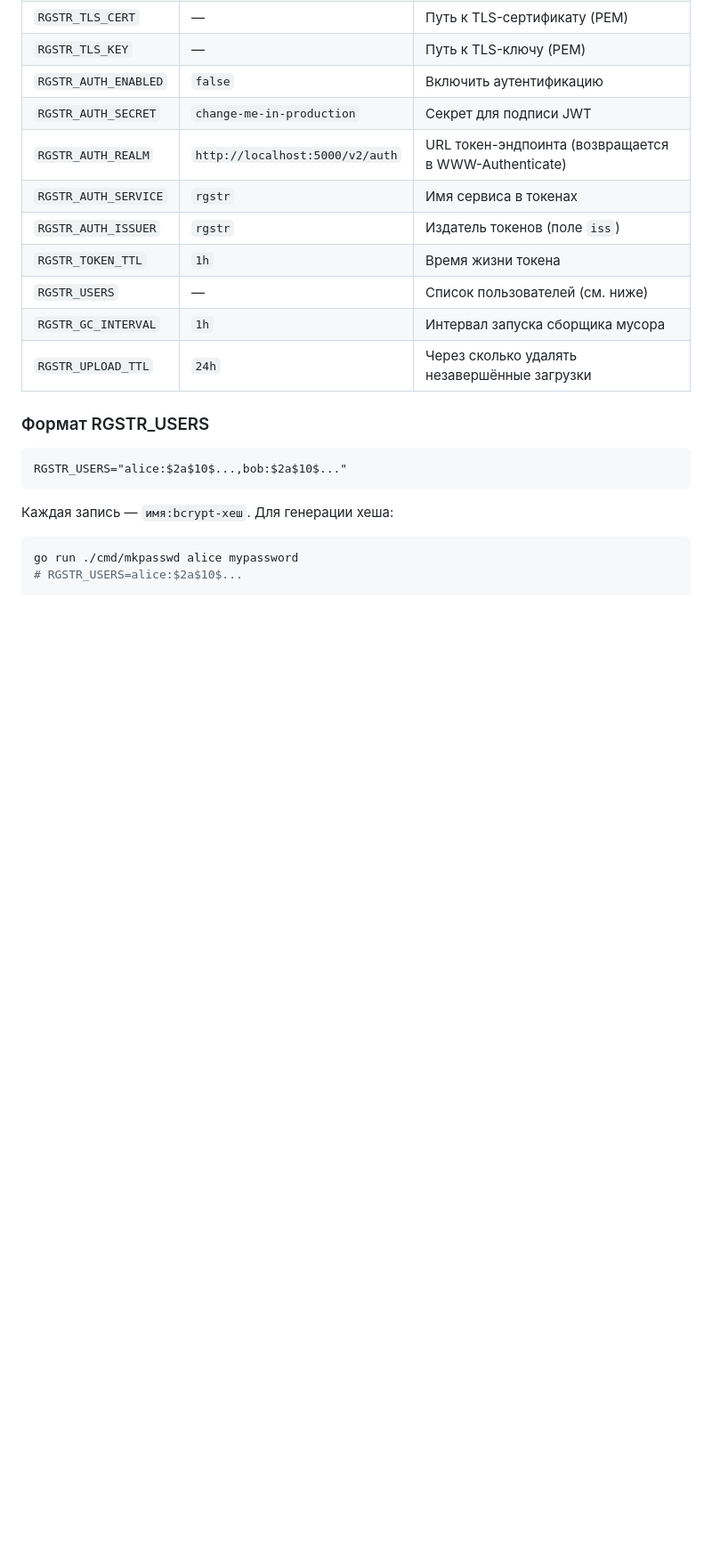
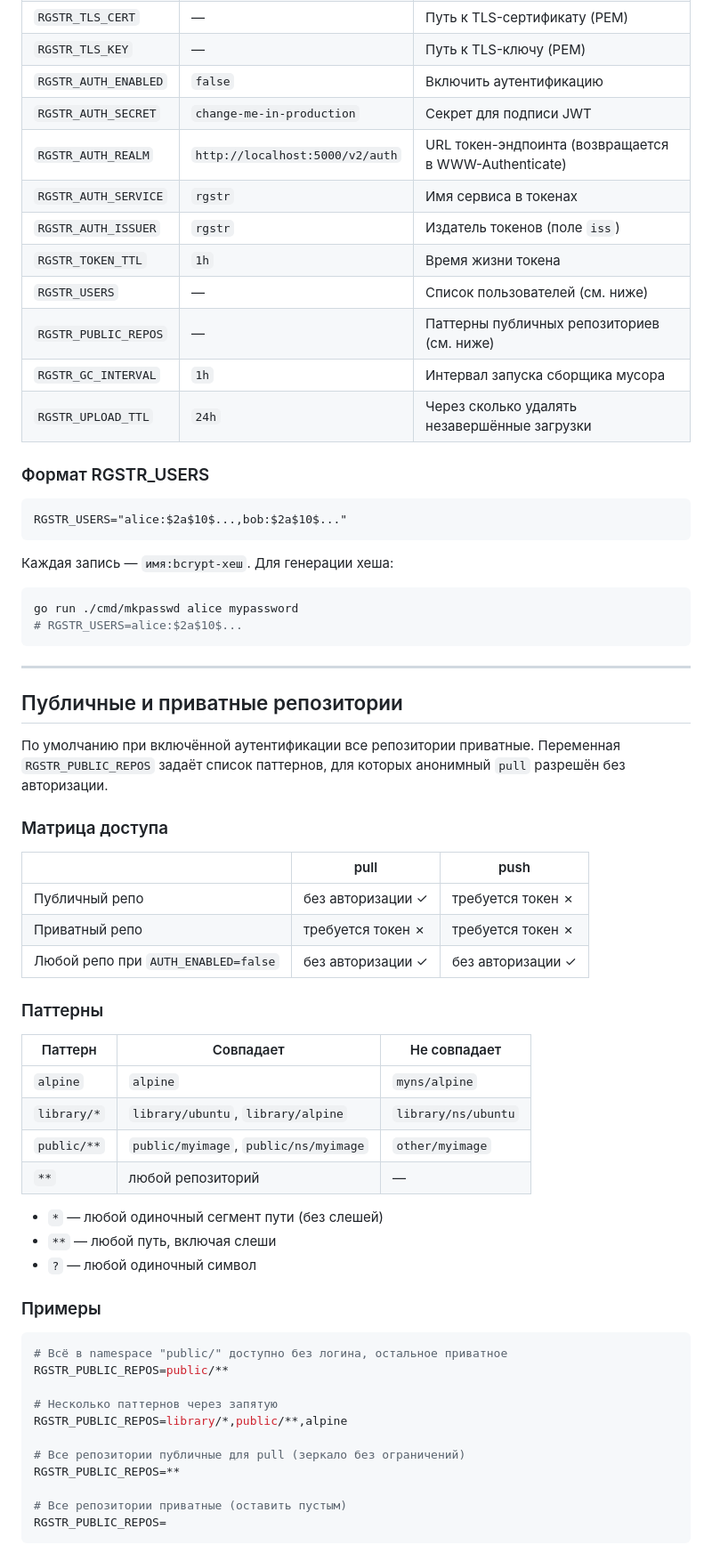
Before and after one commit to piqab/rgstr, a Markdown page: README.md, the part around one of its changes. Shown at 89% size. Drawn GitHub-style; blank space fills up the shorter version.

Commit message:
docs: add public/private repos section to README
Co-Authored-By: Claude Sonnet 4.6 <noreply@anthropic.com>

````diff
--- a/README.md
+++ b/README.md
@@ -82,6 +83,7 @@ cp .env.example .env
 | `RGSTR_AUTH_ISSUER` | `rgstr` | Издатель токенов (поле `iss`) |
 | `RGSTR_TOKEN_TTL` | `1h` | Время жизни токена |
 | `RGSTR_USERS` | — | Список пользователей (см. ниже) |
+| `RGSTR_PUBLIC_REPOS` | — | Паттерны публичных репозиториев (см. ниже) |
 | `RGSTR_GC_INTERVAL` | `1h` | Интервал запуска сборщика мусора |
 | `RGSTR_UPLOAD_TTL` | `24h` | Через сколько удалять незавершённые загрузки |
 
@@ -96,3 +98,48 @@ RGSTR_USERS="alice:$2a$10$...,bob:$2a$10$..."
 ```bash
 go run ./cmd/mkpasswd alice mypassword
 # RGSTR_USERS=alice:$2a$10$...
+```
+
+---
+
+## Публичные и приватные репозитории
+
+По умолчанию при включённой аутентификации все репозитории приватные. Переменная `RGSTR_PUBLIC_REPOS` задаёт список паттернов, для которых анонимный `pull` разрешён без авторизации.
+
+### Матрица доступа
+
+|  | pull | push |
+|---|---|---|
+| Публичный репо | без авторизации ✓ | требуется токен ✗ |
+| Приватный репо | требуется токен ✗ | требуется токен ✗ |
+| Любой репо при `AUTH_ENABLED=false` | без авторизации ✓ | без авторизации ✓ |
+
+### Паттерны
+
+| Паттерн | Совпадает | Не совпадает |
+|---|---|---|
+| `alpine` | `alpine` | `myns/alpine` |
+| `library/*` | `library/ubuntu`, `library/alpine` | `library/ns/ubuntu` |
+| `public/**` | `public/myimage`, `public/ns/myimage` | `other/myimage` |
+| `**` | любой репозиторий | — |
+
+- `*` — любой одиночный сегмент пути (без слешей)
+- `**` — любой путь, включая слеши
+- `?` — любой одиночный символ
+
+### Примеры
+
+```bash
+# Всё в namespace "public/" доступно без логина, остальное приватное
+RGSTR_PUBLIC_REPOS=public/**
+
+# Несколько паттернов через запятую
+RGSTR_PUBLIC_REPOS=library/*,public/**,alpine
+
+# Все репозитории публичные для pull (зеркало без ограничений)
+RGSTR_PUBLIC_REPOS=**
+
+# Все репозитории приватные (оставить пустым)
+RGSTR_PUBLIC_REPOS=
+```
+
````
Also changed, not shown: other parts of README.md (+19 -0 lines).
